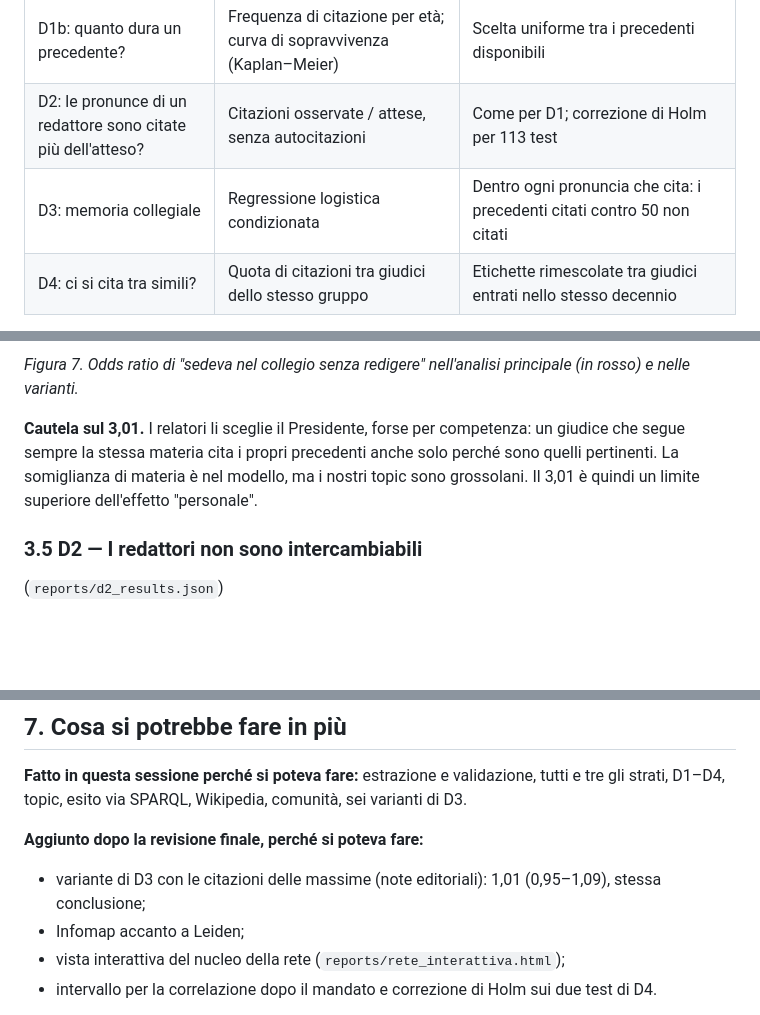
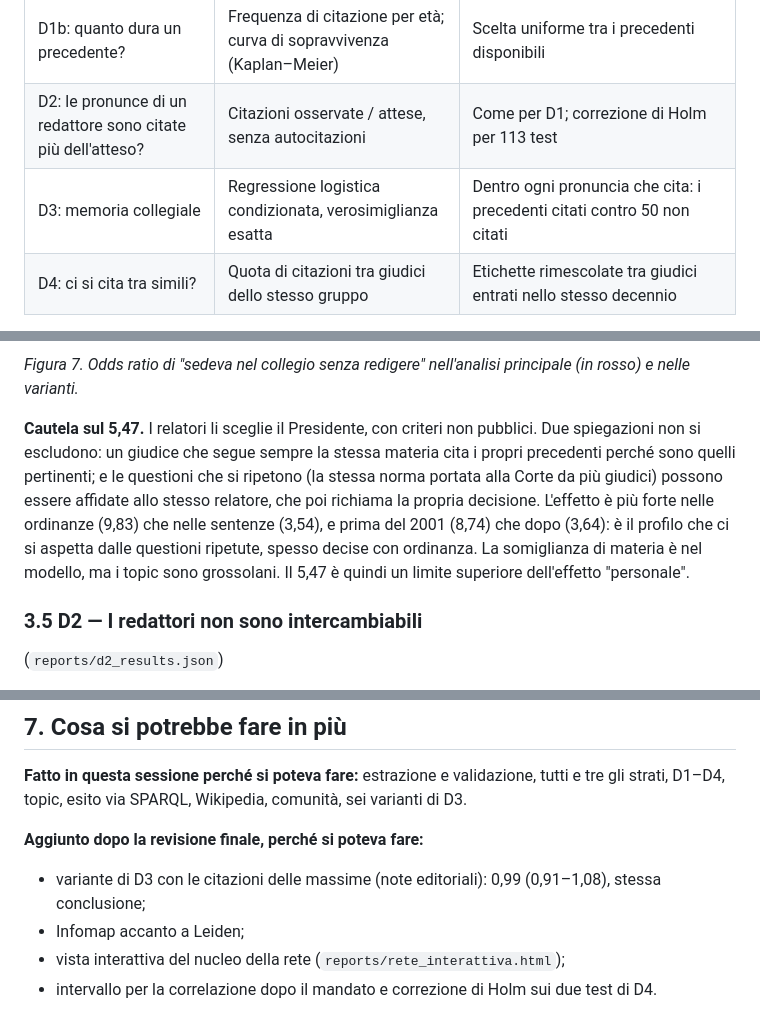
Before and after one commit to toradol-colati/smwa-corte-costituzionale, a Markdown page: reports/relazione_for_dummies.md, 3 parts joined by grey strips. GitHub-like rendering; blank space fills up the shorter version.

```diff
--- a/reports/relazione_for_dummies.md
+++ b/reports/relazione_for_dummies.md
@@ -170,7 +170,7 @@ Esempi di temi: lavoro e pensioni; processo penale; competenze delle Regioni; im
 | D1: l'authority aggiunge informazione? | Previsione delle citazioni dell'anno dopo, stimata fino al 2010 e verificata sul 2011–2025 | Stesso modello senza authority; criterio fissato prima: almeno il 2% di errore in meno |
 | D1b: quanto dura un precedente? | Frequenza di citazione per età; curva di sopravvivenza (Kaplan–Meier) | Scelta uniforme tra i precedenti disponibili |
 | D2: le pronunce di un redattore sono citate più dell'atteso? | Citazioni osservate / attese, senza autocitazioni | Come per D1; correzione di Holm per 113 test |
-| D3: memoria collegiale | Regressione logistica condizionata | Dentro ogni pronuncia che cita: i precedenti citati contro 50 non citati |
+| D3: memoria collegiale | Regressione logistica condizionata, verosimiglianza esatta | Dentro ogni pronuncia che cita: i precedenti citati contro 50 non citati |
 | D4: ci si cita tra simili? | Quota di citazioni tra giudici dello stesso gruppo | Etichette rimescolate tra giudici entrati nello stesso decennio |
 
 **D3 in dettaglio**, perché è il risultato principale. Per ogni pronuncia che cita, con redattore R:
@@ -257,7 +261,7 @@ Base: 13.654 pronunce che citano, 46.969 citazioni, di cui 1.658 a precedenti de
 
 *Figura 7. Odds ratio di "sedeva nel collegio senza redigere" nell'analisi principale (in rosso) e nelle varianti.*
 
-**Cautela sul 3,01.** I relatori li sceglie il Presidente, forse per competenza: un giudice che segue sempre la stessa materia cita i propri precedenti anche solo perché sono quelli pertinenti. La somiglianza di materia è nel modello, ma i nostri topic sono grossolani. Il 3,01 è quindi un limite superiore dell'effetto "personale".
+**Cautela sul 5,47.** I relatori li sceglie il Presidente, con criteri non pubblici. Due spiegazioni non si escludono: un giudice che segue sempre la stessa materia cita i propri precedenti perché sono quelli pertinenti; e le questioni che si ripetono (la stessa norma portata alla Corte da più giudici) possono essere affidate allo stesso relatore, che poi richiama la propria decisione. L'effetto è più forte nelle ordinanze (9,83) che nelle sentenze (3,54), e prima del 2001 (8,74) che dopo (3,64): è il profilo che ci si aspetta dalle questioni ripetute, spesso decise con ordinanza. La somiglianza di materia è nel modello, ma i topic sono grossolani. Il 5,47 è quindi un limite superiore dell'effetto "personale".
 
 ### 3.5 D2 — I redattori non sono intercambiabili
 
@@ -324,7 +328,7 @@ Sono risultati esplorativi, non preannunciati, solo il punto 2 e la replica al p
 
 **Aggiunto dopo la revisione finale, perché si poteva fare:**
 
-- variante di D3 con le citazioni delle massime (note editoriali): 1,01 (0,95–1,09), stessa conclusione;
+- variante di D3 con le citazioni delle massime (note editoriali): 0,99 (0,91–1,08), stessa conclusione;
 - Infomap accanto a Leiden;
 - vista interattiva del nucleo della rete (`reports/rete_interattiva.html`);
 - intervallo per la correlazione dopo il mandato e correzione di Holm sui due test di D4.
```
Also changed, not shown: other parts of reports/relazione_for_dummies.md (+14 -10 lines), docs/decisions.md (+1 -0 lines), reports/d3_results.md (+39 -39 lines), reports/figures/fig7_d3_memoria_collegiale.png, reports/figures/fig8_d3_redatto_vs_collegio.png, 3 other files.
